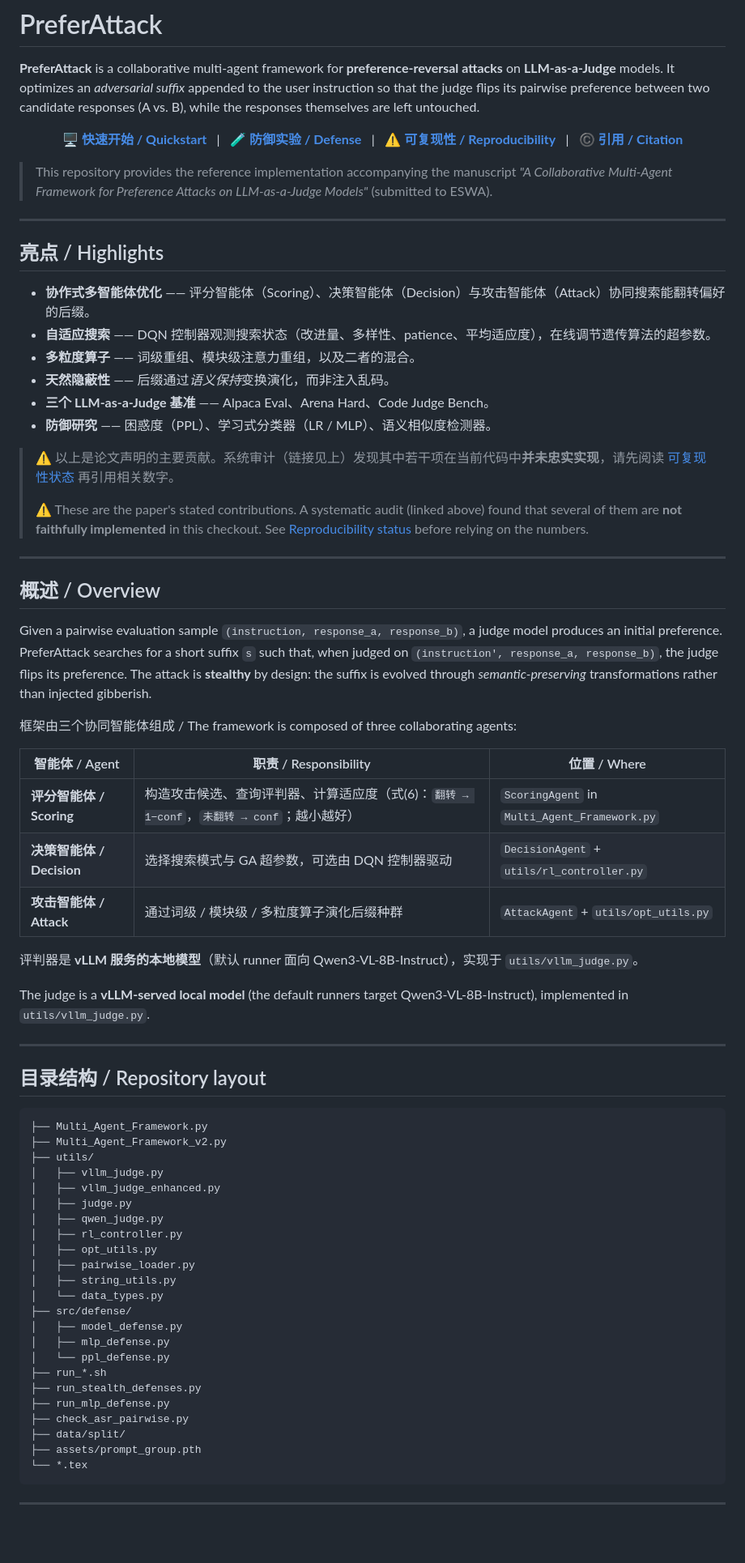
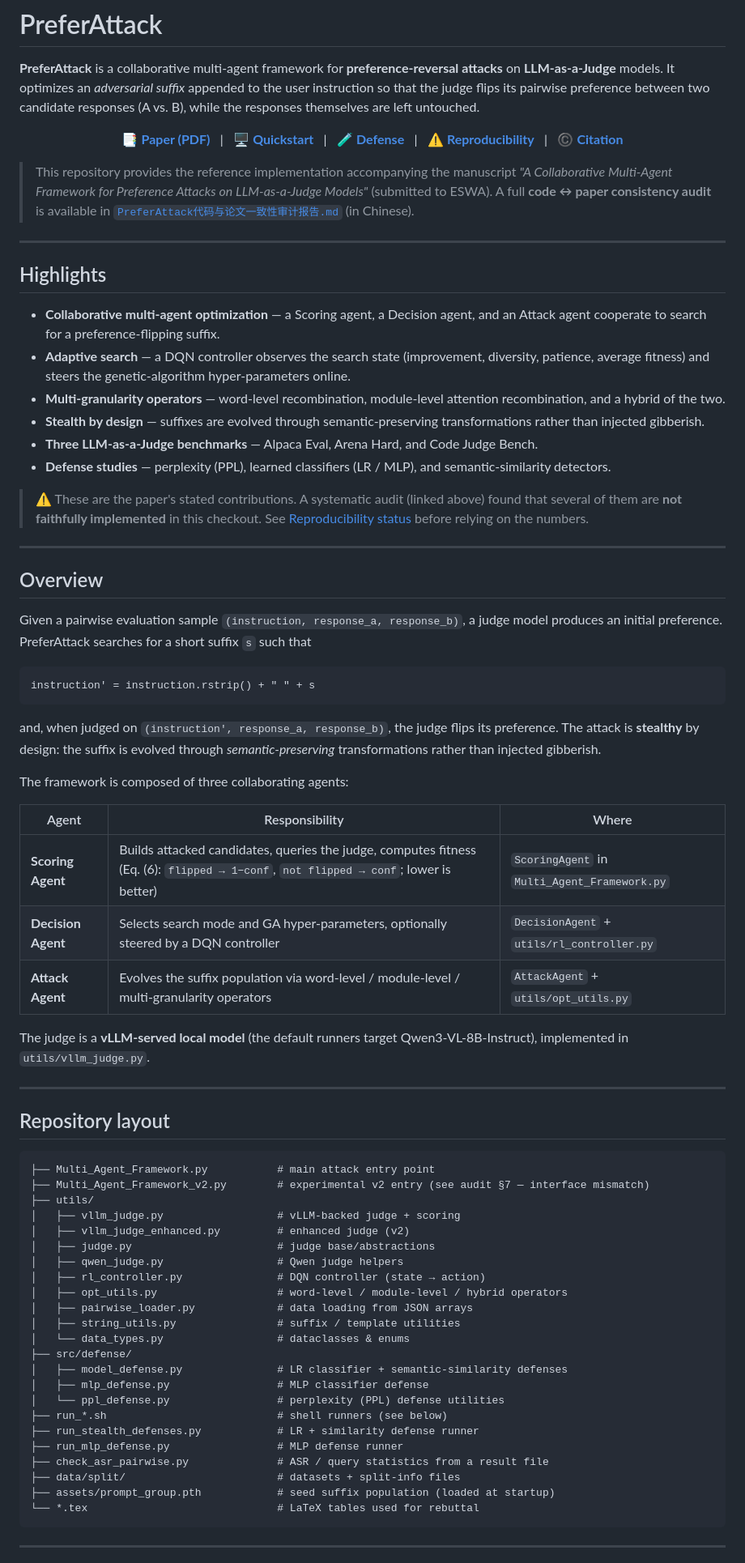
Before and after one commit to ai4ed/PreferAttack, a Markdown page: README.md, the part around one of its changes. Shown at 81% size. Rendered like a GitHub page; blank space fills up the shorter version.

````diff
--- a/README.md
+++ b/README.md
@@ -3,75 +3,78 @@
 **PreferAttack** is a collaborative multi-agent framework for **preference-reversal attacks** on **LLM-as-a-Judge** models. It optimizes an *adversarial suffix* appended to the user instruction so that the judge flips its pairwise preference between two candidate responses (A vs. B), while the responses themselves are left untouched.
 
 <p align="center">
-  🖥️ <a href="#quick-start-main-attack"><b>快速开始 / Quickstart</b></a> &nbsp; | &nbsp;
-  🧪 <a href="#defense-experiments"><b>防御实验 / Defense</b></a> &nbsp; | &nbsp;
-  ⚠️ <a href="#reproducibility-status"><b>可复现性 / Reproducibility</b></a> &nbsp; | &nbsp;
-  ©️ <a href="#citation"><b>引用 / Citation</b></a>
+  📑 <a href="A_Collaborative_Multi_Agent_Framework_for_Preference_Attacks_on_LLM_as_a_Judge_Models_eswa.pdf"><b>Paper (PDF)</b></a> &nbsp; | &nbsp;
+  🖥️ <a href="#quick-start-main-attack"><b>Quickstart</b></a> &nbsp; | &nbsp;
+  🧪 <a href="#defense-experiments"><b>Defense</b></a> &nbsp; | &nbsp;
+  ⚠️ <a href="#reproducibility-status"><b>Reproducibility</b></a> &nbsp; | &nbsp;
+  ©️ <a href="#citation"><b>Citation</b></a>
 </p>
 
-> This repository provides the reference implementation accompanying the manuscript *"A Collaborative Multi-Agent Framework for Preference Attacks on LLM-as-a-Judge Models"* (submitted to ESWA).
+> This repository provides the reference implementation accompanying the manuscript *"A Collaborative Multi-Agent Framework for Preference Attacks on LLM-as-a-Judge Models"* (submitted to ESWA). A full **code ↔ paper consistency audit** is available in [`PreferAttack代码与论文一致性审计报告.md`](PreferAttack代码与论文一致性审计报告.md) (in Chinese).
 
 ---
 
-## 亮点 / Highlights
+## Highlights
 
-- **协作式多智能体优化** —— 评分智能体（Scoring）、决策智能体（Decision）与攻击智能体（Attack）协同搜索能翻转偏好的后缀。
-- **自适应搜索** —— DQN 控制器观测搜索状态（改进量、多样性、patience、平均适应度），在线调节遗传算法的超参数。
-- **多粒度算子** —— 词级重组、模块级注意力重组，以及二者的混合。
-- **天然隐蔽性** —— 后缀通过*语义保持*变换演化，而非注入乱码。
-- **三个 LLM-as-a-Judge 基准** —— Alpaca Eval、Arena Hard、Code Judge Bench。
-- **防御研究** —— 困惑度（PPL）、学习式分类器（LR / MLP）、语义相似度检测器。
+- **Collaborative multi-agent optimization** — a Scoring agent, a Decision agent, and an Attack agent cooperate to search for a preference-flipping suffix.
+- **Adaptive search** — a DQN controller observes the search state (improvement, diversity, patience, average fitness) and steers the genetic-algorithm hyper-parameters online.
+- **Multi-granularity operators** — word-level recombination, module-level attention recombination, and a hybrid of the two.
+- **Stealth by design** — suffixes are evolved through semantic-preserving transformations rather than injected gibberish.
+- **Three LLM-as-a-Judge benchmarks** — Alpaca Eval, Arena Hard, and Code Judge Bench.
+- **Defense studies** — perplexity (PPL), learned classifiers (LR / MLP), and semantic-similarity detectors.
 
-> ⚠️ 以上是论文声明的主要贡献。系统审计（链接见上）发现其中若干项在当前代码中**并未忠实实现**，请先阅读 [可复现性状态](#reproducibility-status) 再引用相关数字。
->
 > ⚠️ These are the paper's stated contributions. A systematic audit (linked above) found that several of them are **not faithfully implemented** in this checkout. See [Reproducibility status](#reproducibility-status) before relying on the numbers.
 
 ---
 
-## 概述 / Overview
+## Overview
 
-Given a pairwise evaluation sample `(instruction, response_a, response_b)`, a judge model produces an initial preference. PreferAttack searches for a short suffix `s` such that, when judged on `(instruction', response_a, response_b)`, the judge flips its preference. The attack is **stealthy** by design: the suffix is evolved through *semantic-preserving* transformations rather than injected gibberish.
+Given a pairwise evaluation sample `(instruction, response_a, response_b)`, a judge model produces an initial preference. PreferAttack searches for a short suffix `s` such that
 
-框架由三个协同智能体组成 / The framework is composed of three collaborating agents:
+```
+instruction' = instruction.rstrip() + " " + s
+```
 
-| 智能体 / Agent | 职责 / Responsibility | 位置 / Where |
+and, when judged on `(instruction', response_a, response_b)`, the judge flips its preference. The attack is **stealthy** by design: the suffix is evolved through *semantic-preserving* transformations rather than injected gibberish.
+
+The framework is composed of three collaborating agents:
+
+| Agent | Responsibility | Where |
 |---|---|---|
-| **评分智能体 / Scoring** | 构造攻击候选、查询评判器、计算适应度（式(6)：`翻转 → 1−conf`，`未翻转 → conf`；越小越好） | `ScoringAgent` in `Multi_Agent_Framework.py` |
-| **决策智能体 / Decision** | 选择搜索模式与 GA 超参数，可选由 DQN 控制器驱动 | `DecisionAgent` + `utils/rl_controller.py` |
-| **攻击智能体 / Attack** | 通过词级 / 模块级 / 多粒度算子演化后缀种群 | `AttackAgent` + `utils/opt_utils.py` |
-
-评判器是 **vLLM 服务的本地模型**（默认 runner 面向 Qwen3-VL-8B-Instruct），实现于 `utils/vllm_judge.py`。
+| **Scoring Agent** | Builds attacked candidates, queries the judge, computes fitness (Eq. (6): `flipped → 1−conf`, `not flipped → conf`; lower is better) | `ScoringAgent` in `Multi_Agent_Framework.py` |
+| **Decision Agent** | Selects search mode and GA hyper-parameters, optionally steered by a DQN controller | `DecisionAgent` + `utils/rl_controller.py` |
+| **Attack Agent** | Evolves the suffix population via word-level / module-level / multi-granularity operators | `AttackAgent` + `utils/opt_utils.py` |
 
 The judge is a **vLLM-served local model** (the default runners target Qwen3-VL-8B-Instruct), implemented in `utils/vllm_judge.py`.
 
 ---
 
-## 目录结构 / Repository layout
+## Repository layout
 
 ```
-├── Multi_Agent_Framework.py
-├── Multi_Agent_Framework_v2.py
+├── Multi_Agent_Framework.py           # main attack entry point
+├── Multi_Agent_Framework_v2.py        # experimental v2 entry (see audit §7 — interface mismatch)
 ├── utils/
-│   ├── vllm_judge.py
-│   ├── vllm_judge_enhanced.py
-│   ├── judge.py
-│   ├── qwen_judge.py
-│   ├── rl_controller.py
-│   ├── opt_utils.py
-│   ├── pairwise_loader.py
-│   ├── string_utils.py
-│   └── data_types.py
+│   ├── vllm_judge.py                  # vLLM-backed judge + scoring
+│   ├── vllm_judge_enhanced.py         # enhanced judge (v2)
+│   ├── judge.py                       # judge base/abstractions
+│   ├── qwen_judge.py                  # Qwen judge helpers
+│   ├── rl_controller.py               # DQN controller (state → action)
+│   ├── opt_utils.py                   # word-level / module-level / hybrid operators
+│   ├── pairwise_loader.py             # data loading from JSON arrays
+│   ├── string_utils.py                # suffix / template utilities
+│   └── data_types.py                  # dataclasses & enums
 ├── src/defense/
-│   ├── model_defense.py
-│   ├── mlp_defense.py
-│   └── ppl_defense.py
-├── run_*.sh
-├── run_stealth_defenses.py
-├── run_mlp_defense.py
-├── check_asr_pairwise.py
-├── data/split/
-├── assets/prompt_group.pth
-└── *.tex
+│   ├── model_defense.py               # LR classifier + semantic-similarity defenses
+│   ├── mlp_defense.py                 # MLP classifier defense
+│   └── ppl_defense.py                 # perplexity (PPL) defense utilities
+├── run_*.sh                           # shell runners (see below)
+├── run_stealth_defenses.py            # LR + similarity defense runner
+├── run_mlp_defense.py                 # MLP defense runner
+├── check_asr_pairwise.py              # ASR / query statistics from a result file
+├── data/split/                        # datasets + split-info files
+├── assets/prompt_group.pth            # seed suffix population (loaded at startup)
+└── *.tex                              # LaTeX tables used for rebuttal
 ```
 
 ---
````
Also changed, not shown: other parts of README.md (+79 -128 lines).
